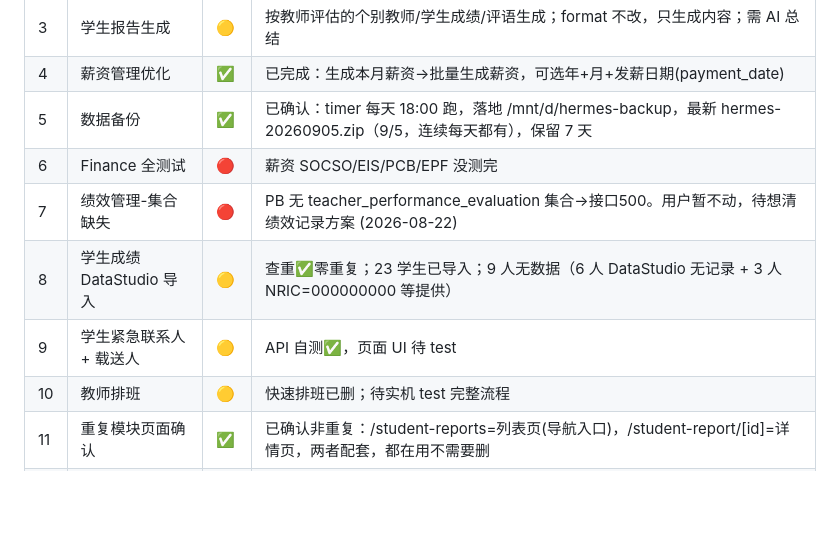
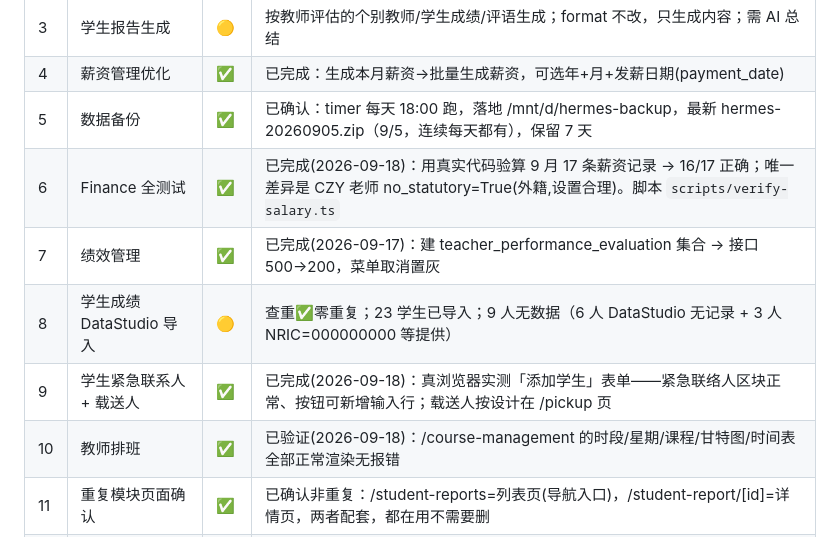
Before and after one commit to pjpc-01/pjpc-app-html, a Markdown page: PRIORITY.md, the part around the change. Rendered like a GitHub page; blank space fills up the shorter version.

Commit message:
PRIORITY表格状态更新:#6/#7/#9/#10 已完成

```diff
--- a/PRIORITY.md
+++ b/PRIORITY.md
@@ -7,11 +7,11 @@
 | 3 | 学生报告生成 | 🟡 | 按教师评估的个别教师/学生成绩/评语生成；format 不改，只生成内容；需 AI 总结 |
 | 4 | 薪资管理优化 | ✅ | 已完成：生成本月薪资→批量生成薪资，可选年+月+发薪日期(payment_date) |
 | 5 | 数据备份 | ✅ | 已确认：timer 每天 18:00 跑，落地 /mnt/d/hermes-backup，最新 hermes-20260905.zip（9/5，连续每天都有），保留 7 天 |
-| 6 | Finance 全测试 | 🔴 | 薪资 SOCSO/EIS/PCB/EPF 没测完 |
-| 7 | 绩效管理-集合缺失 | 🔴 | PB 无 teacher_performance_evaluation 集合→接口500。用户暂不动，待想清绩效记录方案 (2026-08-22) |
+| 6 | Finance 全测试 | ✅ | 已完成(2026-09-18)：用真实代码验算 9 月 17 条薪资记录 → 16/17 正确；唯一差异是 CZY 老师 no_statutory=True(外籍,设置合理)。脚本 `scripts/verify-salary.ts` |
+| 7 | 绩效管理 | ✅ | 已完成(2026-09-17)：建 teacher_performance_evaluation 集合 → 接口 500→200，菜单取消置灰 |
 | 8 | 学生成绩 DataStudio 导入 | 🟡 | 查重✅零重复；23 学生已导入；9 人无数据（6 人 DataStudio 无记录 + 3 人 NRIC=000000000 等提供） |
-| 9 | 学生紧急联系人 + 载送人 | 🟡 | API 自测✅，页面 UI 待 test |
-| 10 | 教师排班 | 🟡 | 快速排班已删；待实机 test 完整流程 |
+| 9 | 学生紧急联系人 + 载送人 | ✅ | 已完成(2026-09-18)：真浏览器实测「添加学生」表单——紧急联络人区块正常、按钮可新增输入行；载送人按设计在 /pickup 页 |
+| 10 | 教师排班 | ✅ | 已验证(2026-09-18)：/course-management 的时段/星期/课程/甘特图/时间表全部正常渲染无报错 |
 | 11 | 重复模块页面确认 | ✅ | 已确认非重复：/student-reports=列表页(导航入口)，/student-report/[id]=详情页，两者配套，都在用不需要删 |
 | 12 | 课程管理-时间表 | ✅ | 时段已按年级独立存 PB + 时间表/甘特图移到页面上方 + 网格显示课程修复 + 就地加/改/排序时段 |
 | 13 | 迁移 Hermes Desktop | ✅ | 2026-09-02 完成：WSL 升 v0.21；serve systemd 常驻(9119,basic_auth admin/1234567890)；Desktop 连 WSL serve。WSL2 IP 重启可能变 `hostname -I`。IP 暂不配死 |
```
